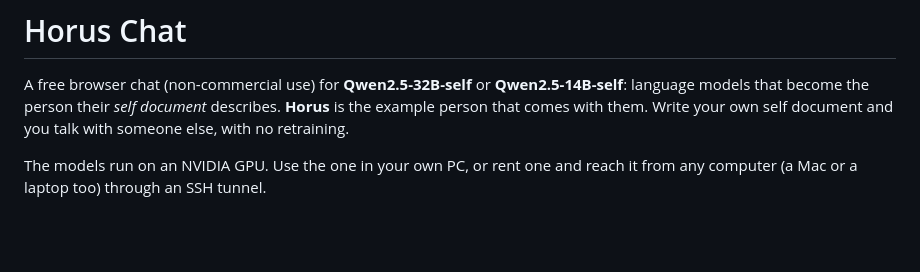
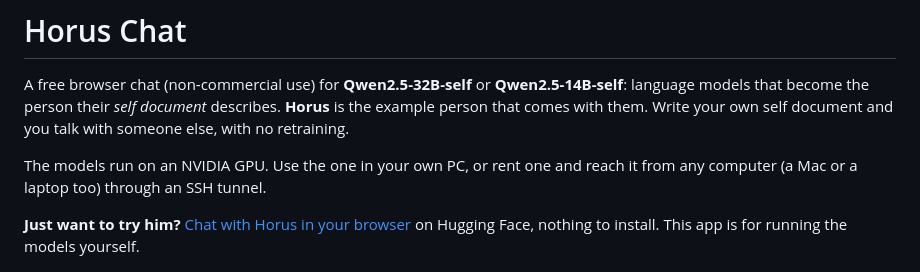
Before and after one commit to ozolnieks/horus-chat, a Markdown page: README.md, the part around the change. GitHub-like rendering; blank space fills up the shorter version.

Commit message:
README: link to the browser demo on Hugging Face Spaces
Co-Authored-By: Claude Opus 5.5 <noreply@anthropic.com>

```diff
--- a/README.md
+++ b/README.md
@@ -6,6 +6,9 @@ talk with someone else, with no retraining.
 
 The models run on an NVIDIA GPU. Use the one in your own PC, or rent one and reach it from any computer (a Mac or a
 laptop too) through an SSH tunnel.
+
+**Just want to try him?** [Chat with Horus in your browser](https://huggingface.co/spaces/teleportal/Horus) on Hugging Face,
+nothing to install. This app is for running the models yourself.
 
 ![Horus Chat](docs/chat.png)
 *Answers from a real session with the 14B on a rented RTX A4000 (16 GB).*
```
